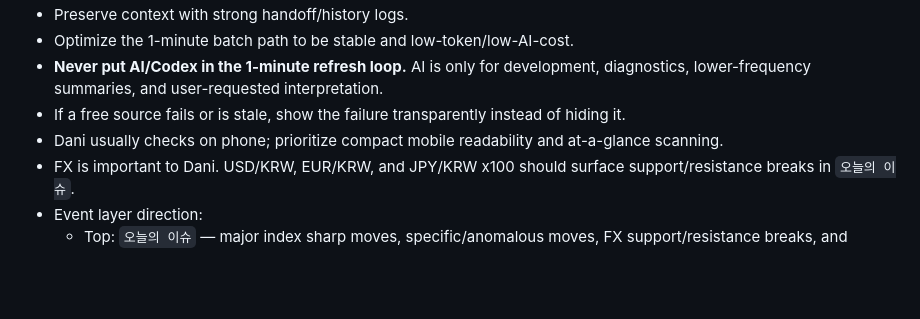
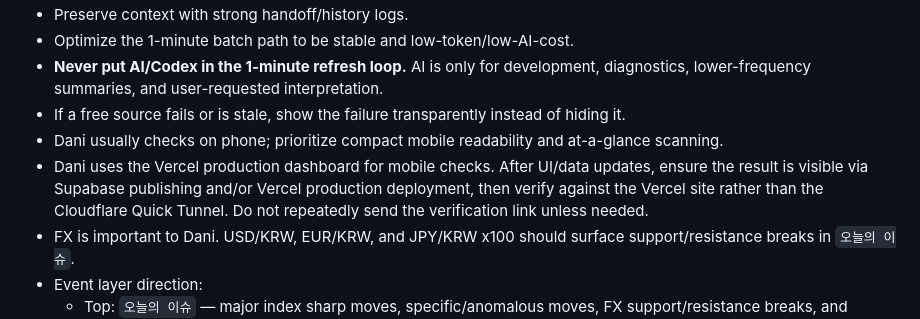
Before and after one commit to Dani-dashboard/stock-dashboard, a Markdown page: HANDOFF.md, the part around the change. GitHub-like rendering; blank space fills up the shorter version.

Commit message:
Document Vercel verification preference

```diff
--- a/HANDOFF.md
+++ b/HANDOFF.md
@@ -13,6 +13,7 @@ Build a mobile-first local stock/index/macro dashboard that refreshes market dat
 - **Never put AI/Codex in the 1-minute refresh loop.** AI is only for development, diagnostics, lower-frequency summaries, and user-requested interpretation.
 - If a free source fails or is stale, show the failure transparently instead of hiding it.
 - Dani usually checks on phone; prioritize compact mobile readability and at-a-glance scanning.
+- Dani uses the Vercel production dashboard for mobile checks. After UI/data updates, ensure the result is visible via Supabase publishing and/or Vercel production deployment, then verify against the Vercel site rather than the Cloudflare Quick Tunnel. Do not repeatedly send the verification link unless needed.
 - FX is important to Dani. USD/KRW, EUR/KRW, and JPY/KRW x100 should surface support/resistance breaks in `오늘의 이슈`.
 - Event layer direction:
   - Top: `오늘의 이슈` — major index sharp moves, specific/anomalous moves, FX support/resistance breaks, and today’s volatility-driving events.
```
